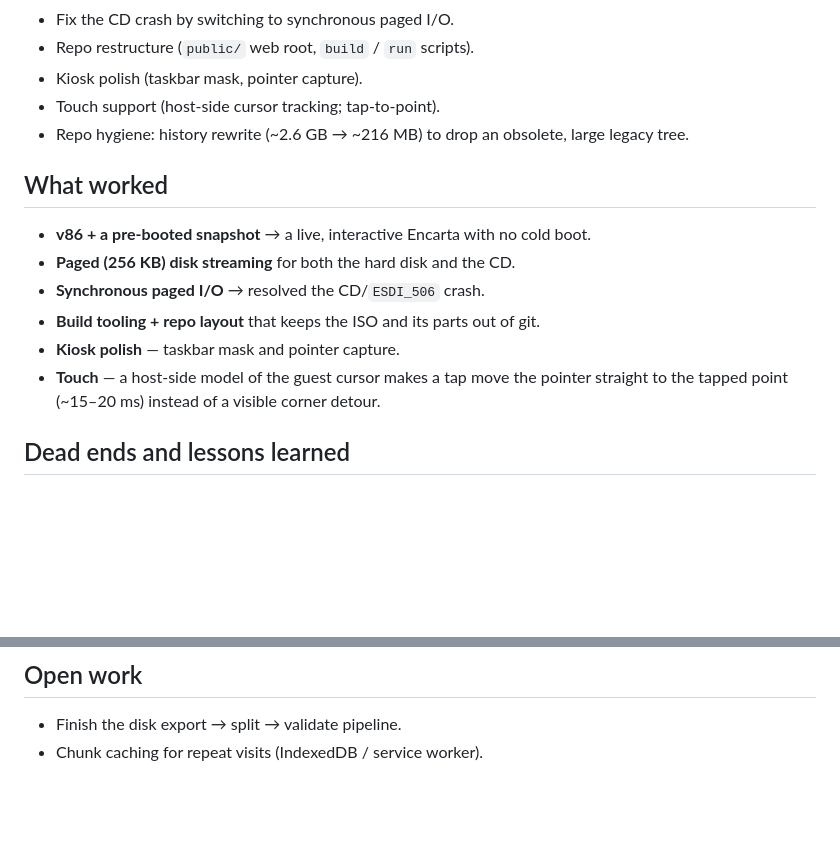
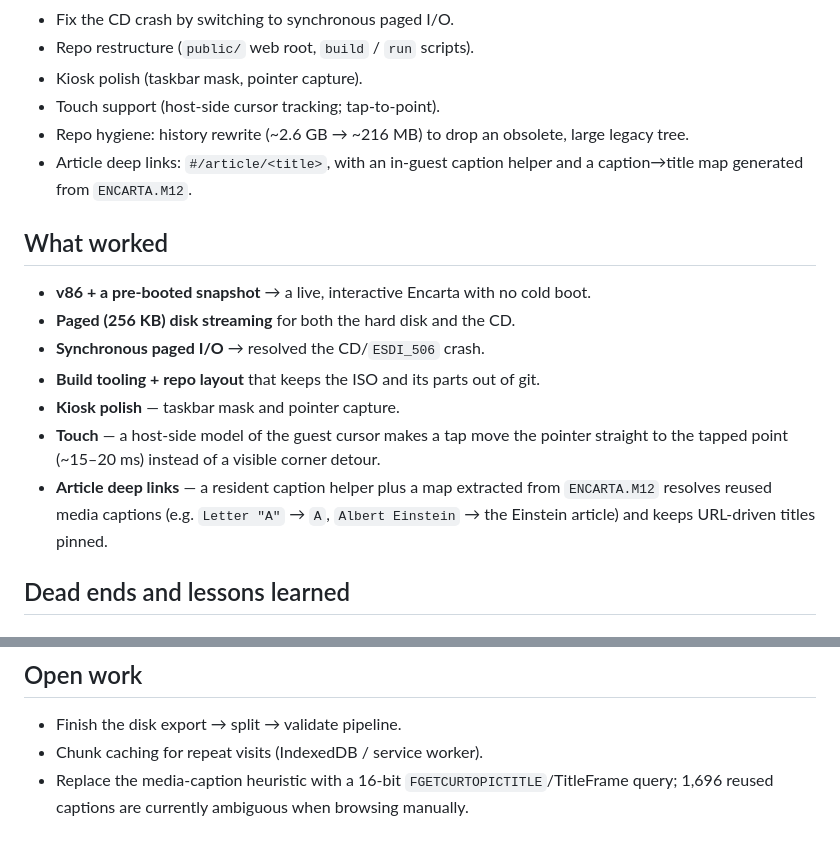
Before and after one commit to benwinding/encarta_95_web, a Markdown page: DEVELOPMENT.md, 2 parts joined by grey strips. Drawn GitHub-style; blank space fills up the shorter version.

```diff
--- a/DEVELOPMENT.md
+++ b/DEVELOPMENT.md
@@ -61,6 +61,8 @@ satisfy this constraint. It is the thread that ties the whole project together.
 - Kiosk polish (taskbar mask, pointer capture).
 - Touch support (host-side cursor tracking; tap-to-point).
 - Repo hygiene: history rewrite (~2.6 GB → ~216 MB) to drop an obsolete, large legacy tree.
+- Article deep links: `#/article/<title>`, with an in-guest caption helper and a caption→title
+  map generated from `ENCARTA.M12`.
 
 ## What worked
 
@@ -71,6 +73,9 @@ satisfy this constraint. It is the thread that ties the whole project together.
 - **Kiosk polish** — taskbar mask and pointer capture.
 - **Touch** — a host-side model of the guest cursor makes a tap move the pointer straight to the
   tapped point (~15–20 ms) instead of a visible corner detour.
+- **Article deep links** — a resident caption helper plus a map extracted from `ENCARTA.M12`
+  resolves reused media captions (e.g. `Letter "A"` → `A`, `Albert Einstein` → the Einstein
+  article) and keeps URL-driven titles pinned.
 
 ## Dead ends and lessons learned
 
@@ -105,3 +110,5 @@ touch work).
 
 - Finish the disk export → split → validate pipeline.
 - Chunk caching for repeat visits (IndexedDB / service worker).
+- Replace the media-caption heuristic with a 16-bit `FGETCURTOPICTITLE`/TitleFrame query;
+  1,696 reused captions are currently ambiguous when browsing manually.
```
Also changed, not shown: ARCHITECTURE.md (added, +118 -0 lines), README.md (+4 -0 lines).
